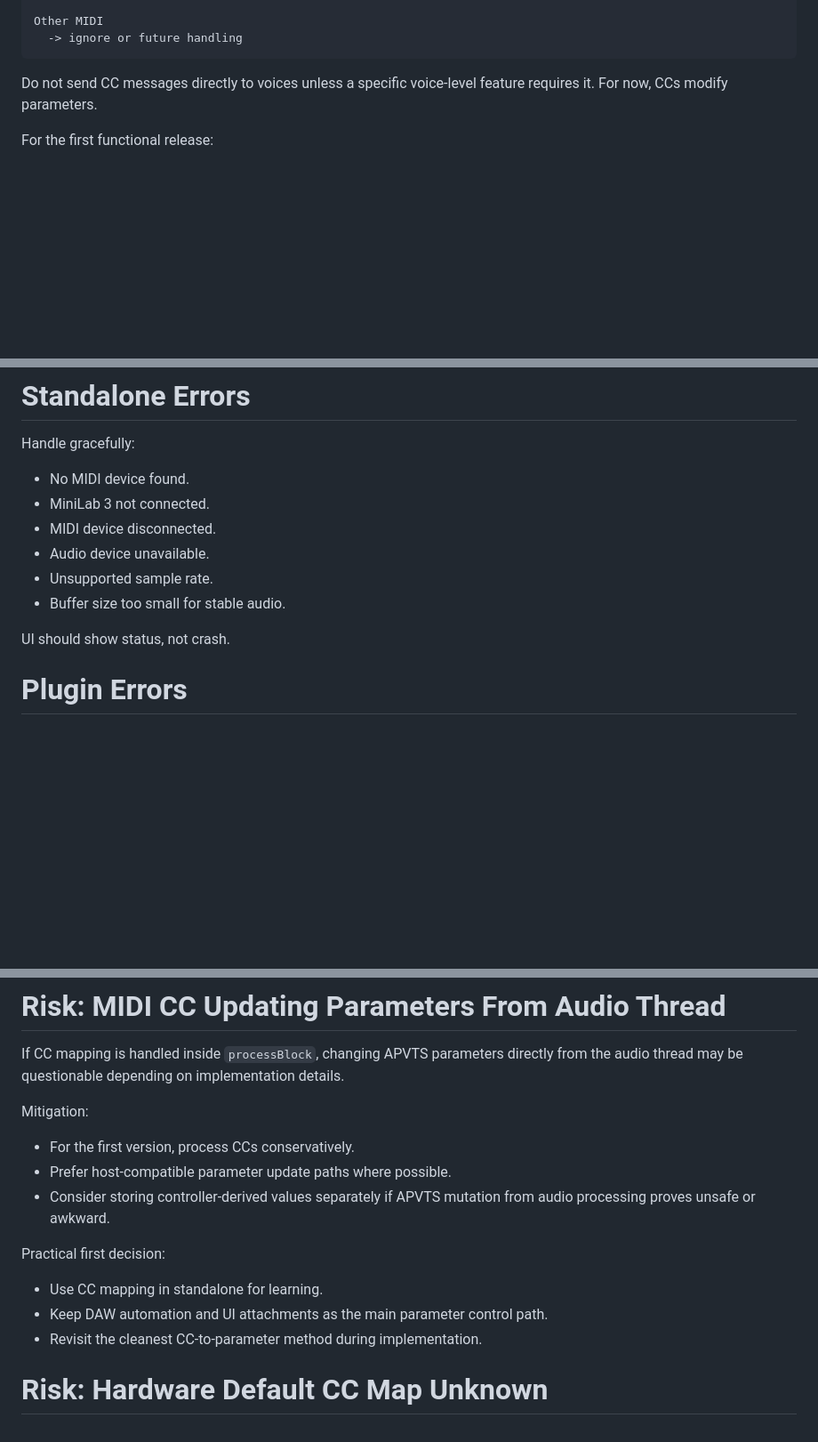
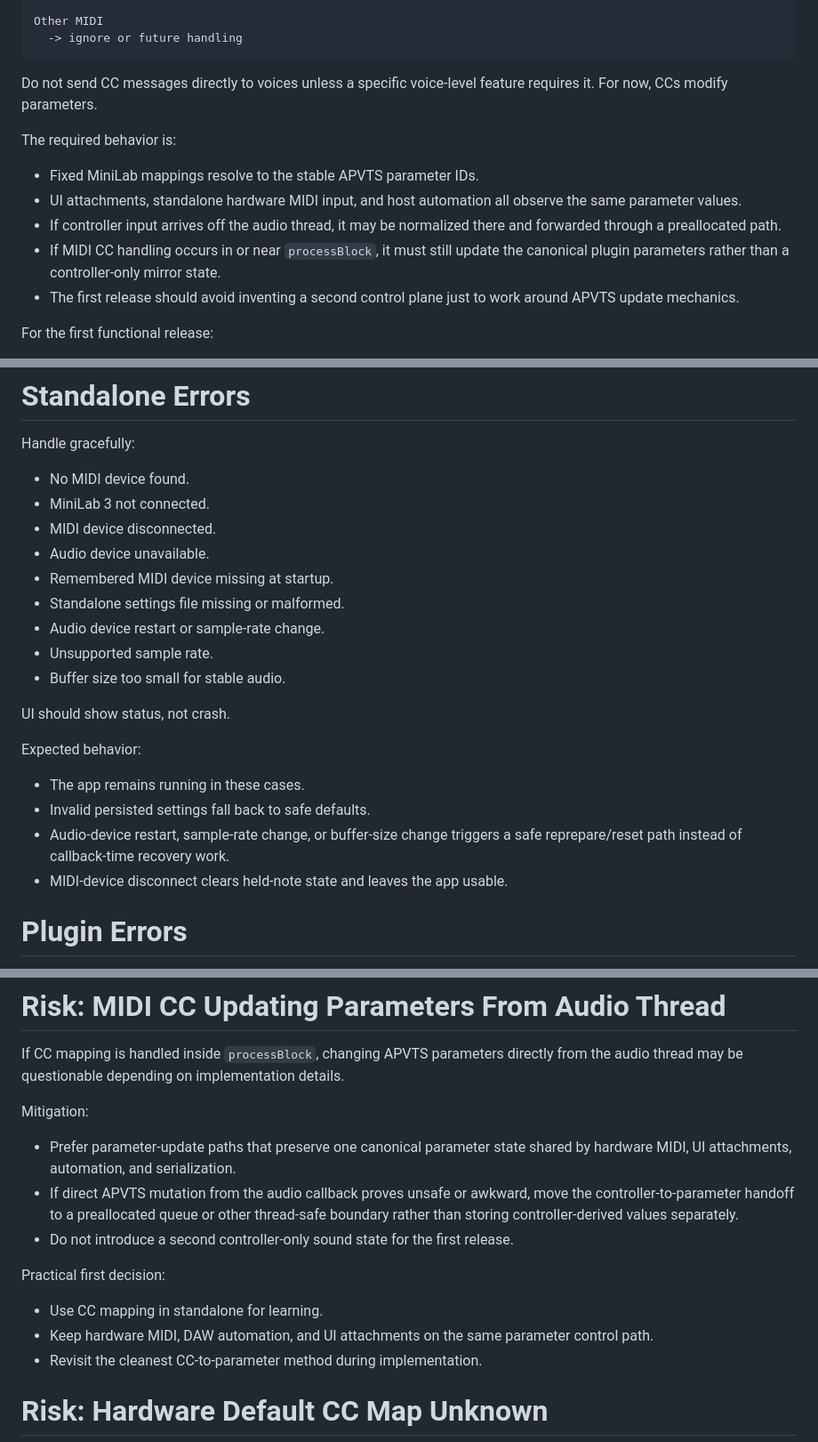
Before and after one commit to tomcoolpxl/CoolSynth, a Markdown page: DESIGN.md, 3 parts joined by grey strips. Shown at 89% size. Rendered like a GitHub page; blank space fills up the shorter version.

```diff
--- a/DESIGN.md
+++ b/DESIGN.md
@@ -380,6 +382,14 @@ Other MIDI
 
 Do not send CC messages directly to voices unless a specific voice-level feature requires it. For now, CCs modify parameters.
 
+The required behavior is:
+
+- Fixed MiniLab mappings resolve to the stable APVTS parameter IDs.
+- UI attachments, standalone hardware MIDI input, and host automation all observe the same parameter values.
+- If controller input arrives off the audio thread, it may be normalized there and forwarded through a preallocated path.
+- If MIDI CC handling occurs in or near `processBlock`, it must still update the canonical plugin parameters rather than a controller-only mirror state.
+- The first release should avoid inventing a second control plane just to work around APVTS update mechanics.
+
 For the first functional release:
 
 - Support note on, note off, note-on with velocity zero treated as note-off, velocity, and CC messages.
@@ -874,10 +921,20 @@ Handle gracefully:
 - MiniLab 3 not connected.
 - MIDI device disconnected.
 - Audio device unavailable.
+- Remembered MIDI device missing at startup.
+- Standalone settings file missing or malformed.
+- Audio device restart or sample-rate change.
 - Unsupported sample rate.
 - Buffer size too small for stable audio.
 
 UI should show status, not crash.
+
+Expected behavior:
+
+- The app remains running in these cases.
+- Invalid persisted settings fall back to safe defaults.
+- Audio-device restart, sample-rate change, or buffer-size change triggers a safe reprepare/reset path instead of callback-time recovery work.
+- MIDI-device disconnect clears held-note state and leaves the app usable.
 
 # Plugin Errors
 
@@ -1000,14 +1057,14 @@ If CC mapping is handled inside `processBlock`, changing APVTS parameters direct
 
 Mitigation:
 
-- For the first version, process CCs conservatively.
-- Prefer host-compatible parameter update paths where possible.
-- Consider storing controller-derived values separately if APVTS mutation from audio processing proves unsafe or awkward.
+- Prefer parameter-update paths that preserve one canonical parameter state shared by hardware MIDI, UI attachments, automation, and serialization.
+- If direct APVTS mutation from the audio callback proves unsafe or awkward, move the controller-to-parameter handoff to a preallocated queue or other thread-safe boundary rather than storing controller-derived values separately.
+- Do not introduce a second controller-only sound state for the first release.
 
 Practical first decision:
 
 - Use CC mapping in standalone for learning.
-- Keep DAW automation and UI attachments as the main parameter control path.
+- Keep hardware MIDI, DAW automation, and UI attachments on the same parameter control path.
 - Revisit the cleanest CC-to-parameter method during implementation.
 
 # Risk: Hardware Default CC Map Unknown
```
Also changed, not shown: other parts of DESIGN.md (+47 -8 lines).
